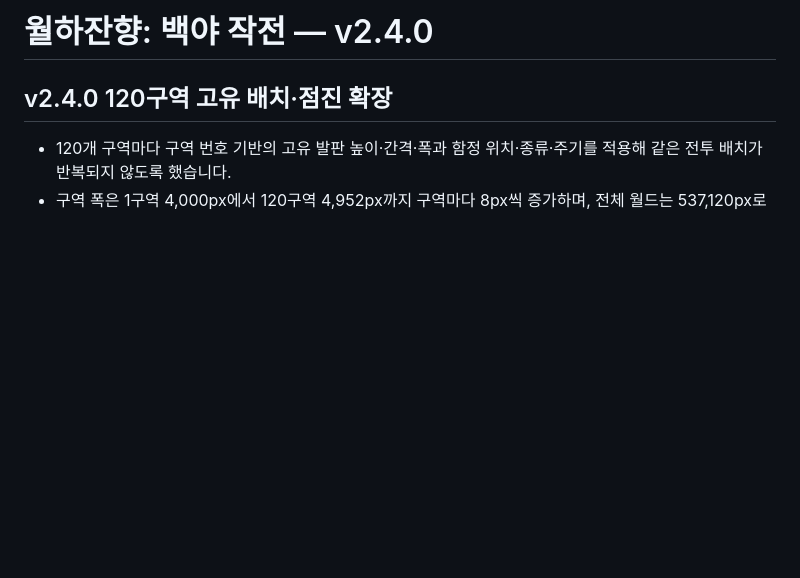
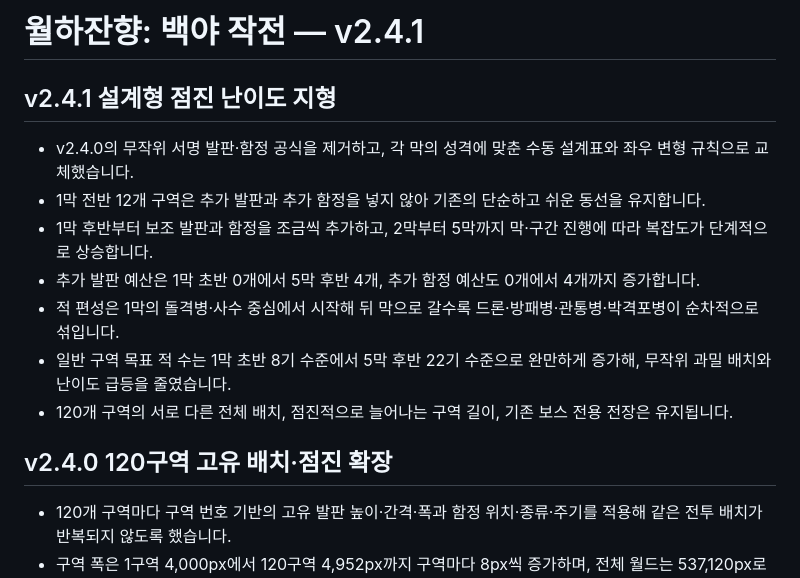
Before and after one commit to leejuhan-1214/Wolhajinhyang, a Markdown page: README.md, the part around the change. Drawn GitHub-style; blank space fills up the shorter version.

Commit message:
Document v2.4.1 staged terrain progression

```diff
--- a/README.md
+++ b/README.md
@@ -1,4 +1,14 @@
-# 월하잔향: 백야 작전 — v2.4.0
+# 월하잔향: 백야 작전 — v2.4.1
+
+## v2.4.1 설계형 점진 난이도 지형
+
+- v2.4.0의 무작위 서명 발판·함정 공식을 제거하고, 각 막의 성격에 맞춘 수동 설계표와 좌우 변형 규칙으로 교체했습니다.
+- 1막 전반 12개 구역은 추가 발판과 추가 함정을 넣지 않아 기존의 단순하고 쉬운 동선을 유지합니다.
+- 1막 후반부터 보조 발판과 함정을 조금씩 추가하고, 2막부터 5막까지 막·구간 진행에 따라 복잡도가 단계적으로 상승합니다.
+- 추가 발판 예산은 1막 초반 0개에서 5막 후반 4개, 추가 함정 예산도 0개에서 4개까지 증가합니다.
+- 적 편성은 1막의 돌격병·사수 중심에서 시작해 뒤 막으로 갈수록 드론·방패병·관통병·박격포병이 순차적으로 섞입니다.
+- 일반 구역 목표 적 수는 1막 초반 8기 수준에서 5막 후반 22기 수준으로 완만하게 증가해, 무작위 과밀 배치와 난이도 급등을 줄였습니다.
+- 120개 구역의 서로 다른 전체 배치, 점진적으로 늘어나는 구역 길이, 기존 보스 전용 전장은 유지됩니다.
 
 ## v2.4.0 120구역 고유 배치·점진 확장
 
```
